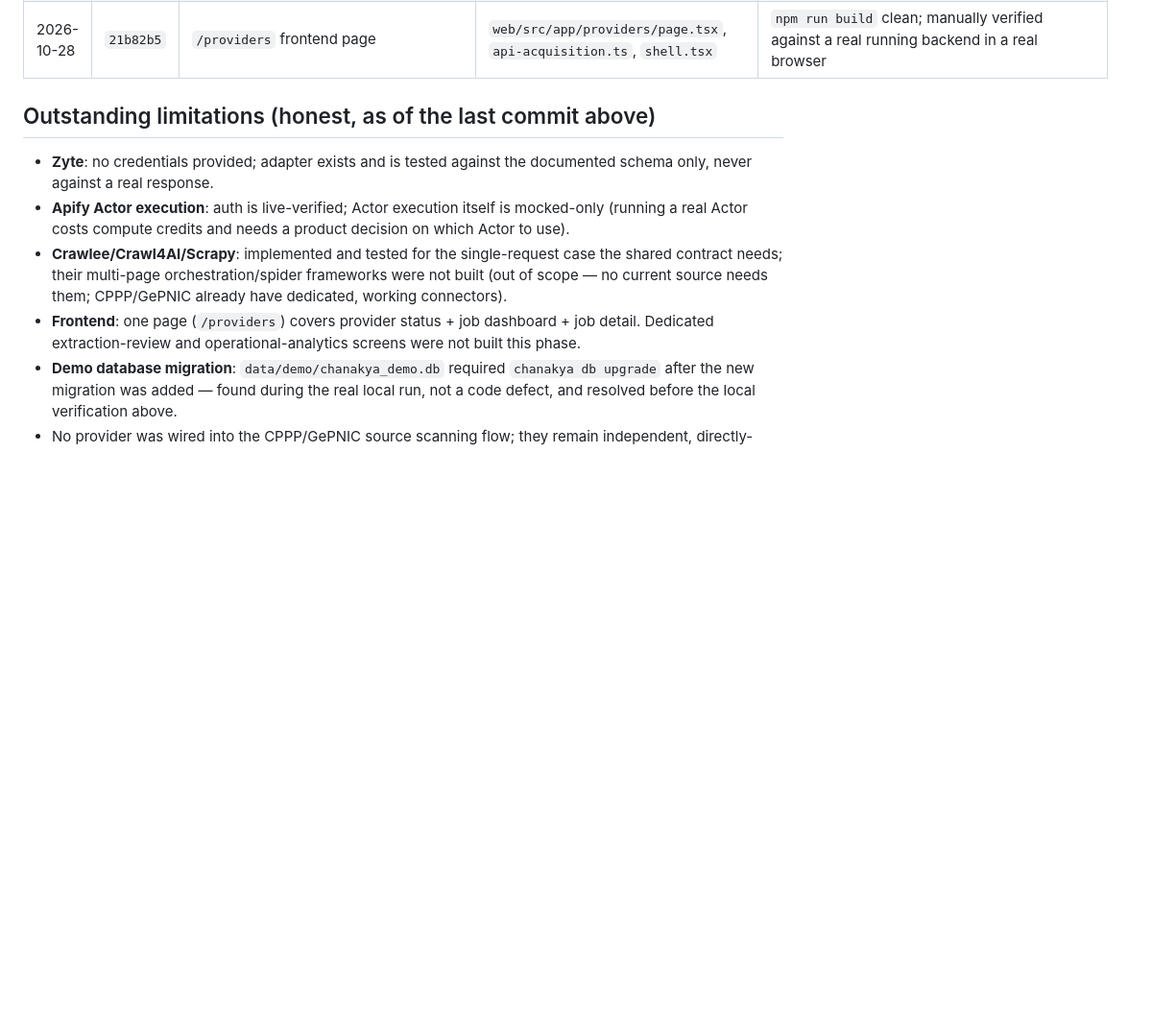
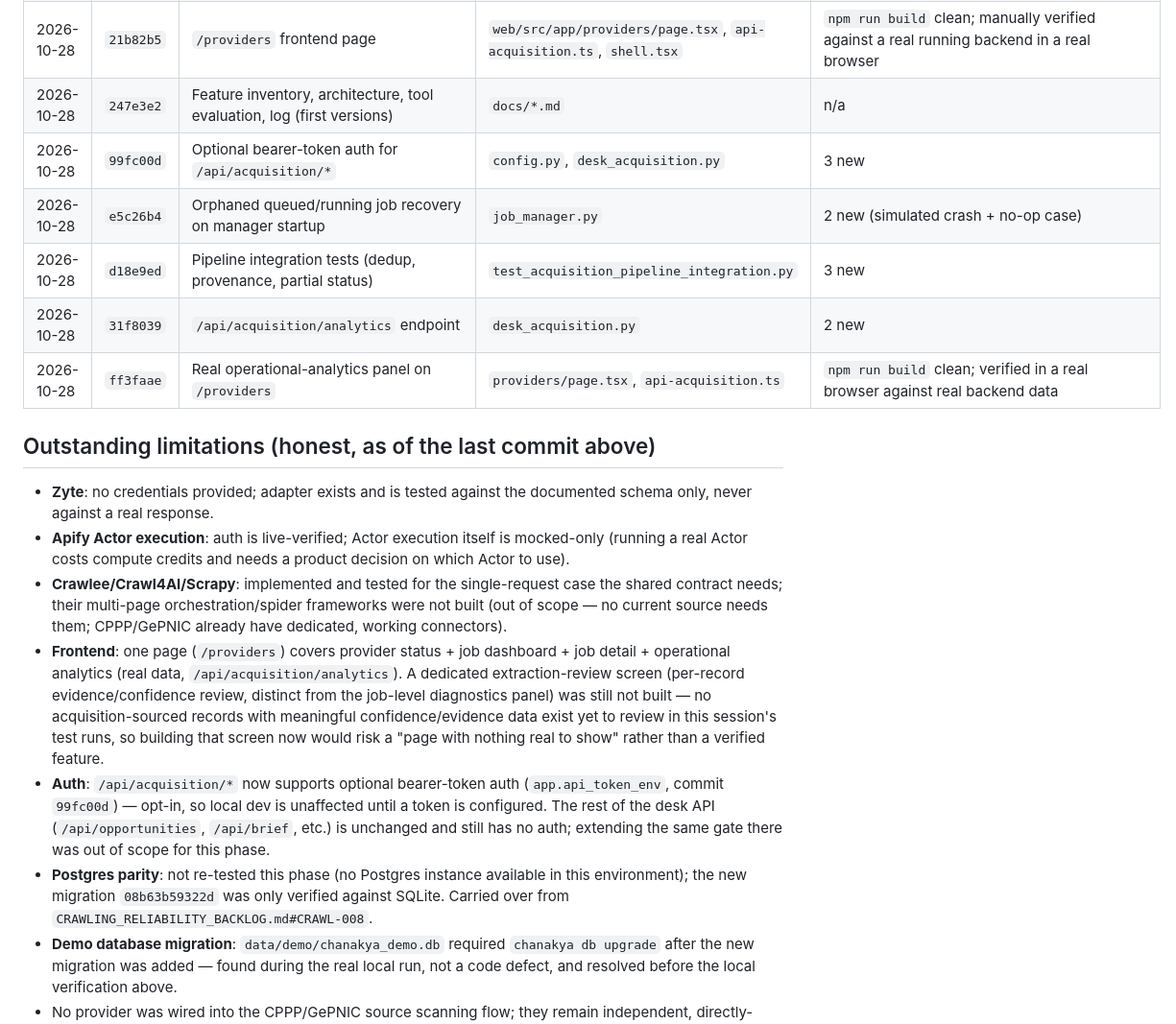
Before and after one commit to arkabera2004/Chanakya, a Markdown page: docs/IMPLEMENTATION_LOG.md, the part around the change. Shown at 96% size. Drawn GitHub-style; blank space fills up the shorter version.

```diff
--- a/docs/IMPLEMENTATION_LOG.md
+++ b/docs/IMPLEMENTATION_LOG.md
@@ -23,6 +23,12 @@ frontend). Earlier phases (baseline repair, crawling-reliability benchmark) are
 | 2026-10-28 | `cf70d81` | Unified job manager | `acquisition/job_manager.py` | 9 new; live-verified via real Firecrawl call |
 | 2026-10-28 | `93ed13c` | `/api/acquisition/*` FastAPI endpoints | `desk_acquisition.py`, `server.py` | 7 new (TestClient) |
 | 2026-10-28 | `21b82b5` | `/providers` frontend page | `web/src/app/providers/page.tsx`, `api-acquisition.ts`, `shell.tsx` | `npm run build` clean; manually verified against a real running backend in a real browser |
+| 2026-10-28 | `247e3e2` | Feature inventory, architecture, tool evaluation, log (first versions) | `docs/*.md` | n/a |
+| 2026-10-28 | `99fc00d` | Optional bearer-token auth for `/api/acquisition/*` | `config.py`, `desk_acquisition.py` | 3 new |
+| 2026-10-28 | `e5c26b4` | Orphaned queued/running job recovery on manager startup | `job_manager.py` | 2 new (simulated crash + no-op case) |
+| 2026-10-28 | `d18e9ed` | Pipeline integration tests (dedup, provenance, partial status) | `test_acquisition_pipeline_integration.py` | 3 new |
+| 2026-10-28 | `31f8039` | `/api/acquisition/analytics` endpoint | `desk_acquisition.py` | 2 new |
+| 2026-10-28 | `ff3faae` | Real operational-analytics panel on `/providers` | `providers/page.tsx`, `api-acquisition.ts` | `npm run build` clean; verified in a real browser against real backend data |
 
 ## Outstanding limitations (honest, as of the last commit above)
 
@@ -33,8 +39,19 @@ frontend). Earlier phases (baseline repair, crawling-reliability benchmark) are
 - **Crawlee/Crawl4AI/Scrapy**: implemented and tested for the single-request case the shared
   contract needs; their multi-page orchestration/spider frameworks were not built (out of scope —
   no current source needs them; CPPP/GePNIC already have dedicated, working connectors).
-- **Frontend**: one page (`/providers`) covers provider status + job dashboard + job detail.
-  Dedicated extraction-review and operational-analytics screens were not built this phase.
+- **Frontend**: one page (`/providers`) covers provider status + job dashboard + job detail +
+  operational analytics (real data, `/api/acquisition/analytics`). A dedicated extraction-review
+  screen (per-record evidence/confidence review, distinct from the job-level diagnostics panel)
+  was still not built — no acquisition-sourced records with meaningful confidence/evidence data
+  exist yet to review in this session's test runs, so building that screen now would risk a
+  "page with nothing real to show" rather than a verified feature.
+- **Auth**: `/api/acquisition/*` now supports optional bearer-token auth
+  (`app.api_token_env`, commit `99fc00d`) — opt-in, so local dev is unaffected until a token is
+  configured. The rest of the desk API (`/api/opportunities`, `/api/brief`, etc.) is unchanged and
+  still has no auth; extending the same gate there was out of scope for this phase.
+- **Postgres parity**: not re-tested this phase (no Postgres instance available in this
+  environment); the new migration `08b63b59322d` was only verified against SQLite. Carried over
+  from `CRAWLING_RELIABILITY_BACKLOG.md#CRAWL-008`.
 - **Demo database migration**: `data/demo/chanakya_demo.db` required `chanakya db upgrade` after
   the new migration was added — found during the real local run, not a code defect, and resolved
   before the local verification above.
```
Also changed, not shown: docs/CHANAKYA_UNIFIED_CRAWLING_FEATURE_INVENTORY.md (+11 -3 lines), docs/CRAWLING_TARGET_ARCHITECTURE.md (+12 -0 lines).
